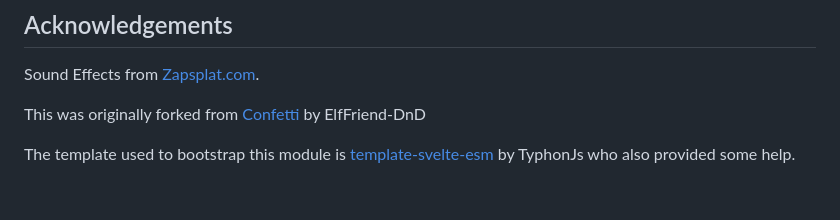
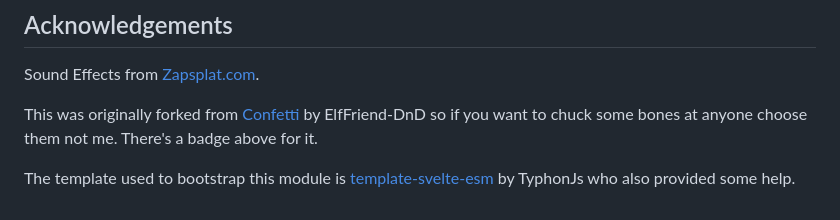
Before and after one commit to voodoofrog/foundryvtt-celebrate, a Markdown page: README.md, the part around the change printed below. Rendered like a GitHub page.

```diff
--- a/README.md
+++ b/README.md
@@ -93,6 +95,6 @@ function makeConfetti() {
 
 Sound Effects from [Zapsplat.com](https://www.zapsplat.com/).
 
-This was originally forked from [Confetti](https://github.com/ElfFriend-DnD/foundryvtt-confetti) by ElfFriend-DnD
+This was originally forked from [Confetti](https://github.com/ElfFriend-DnD/foundryvtt-confetti) by ElfFriend-DnD so if you want to chuck some bones at anyone choose them not me. There's a badge above for it.
 
 The template used to bootstrap this module is [template-svelte-esm](https://github.com/typhonjs-fvtt-demo/template-svelte-esm) by TyphonJs who also provided some help.
```
Also changed, not shown: other parts of README.md (+3 -1 lines).
